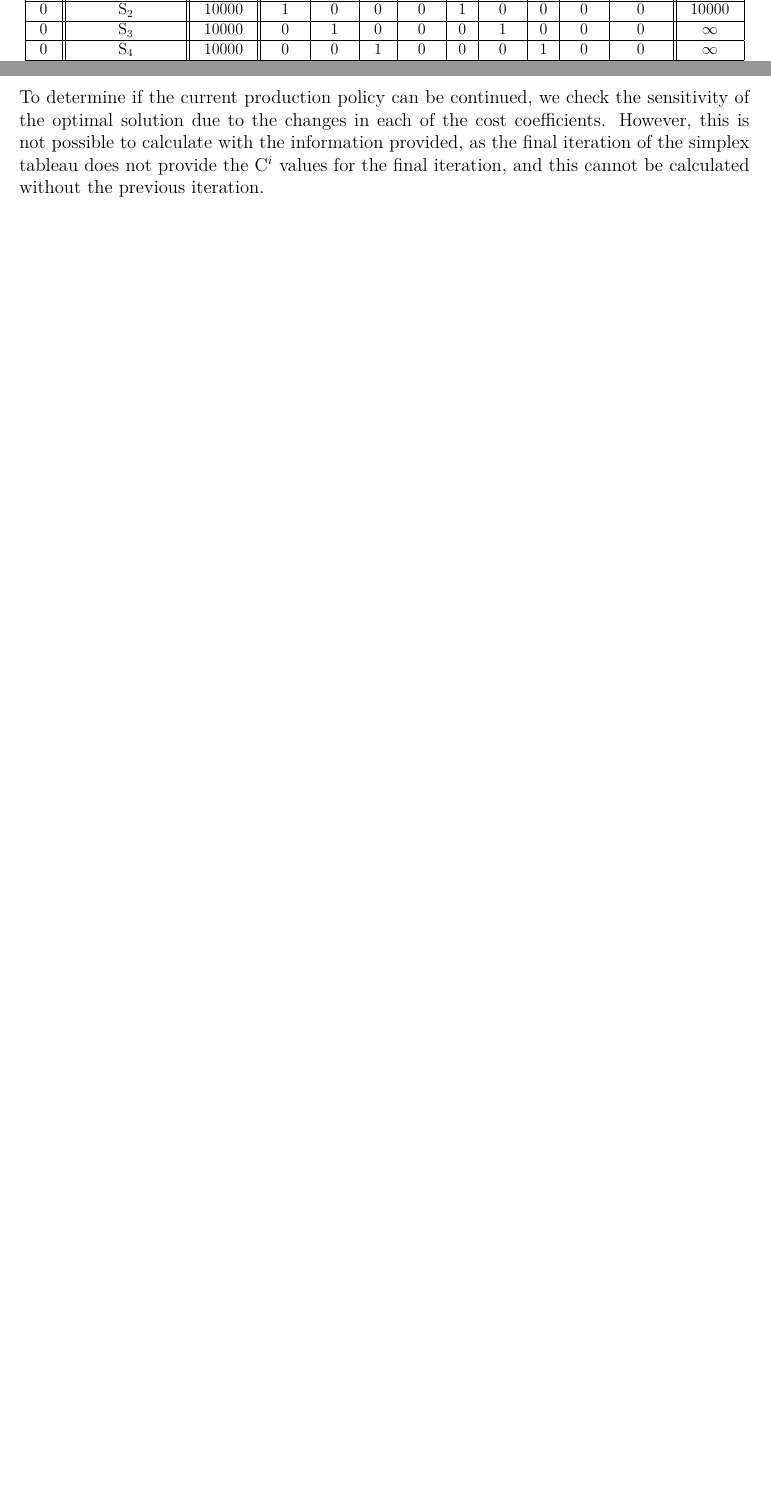
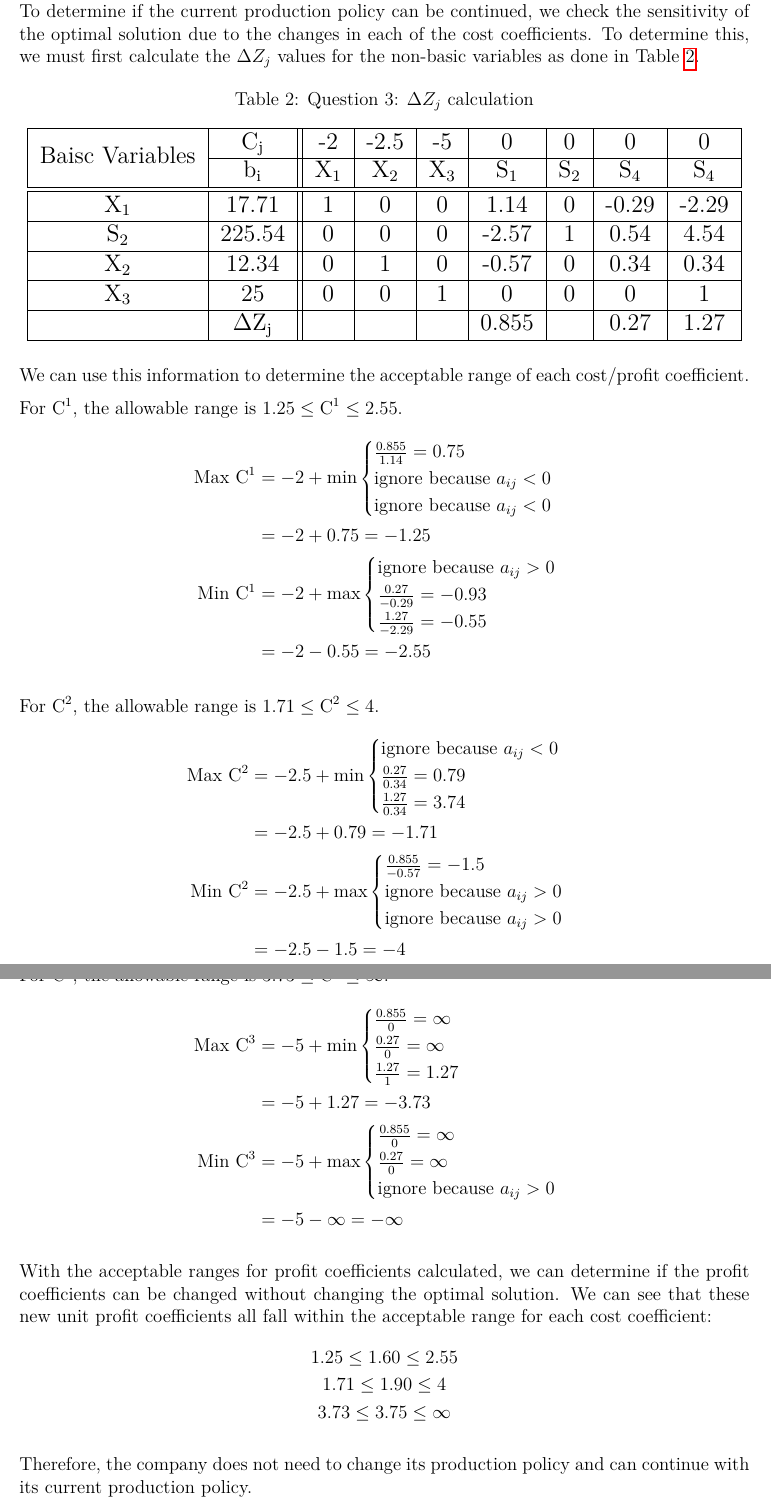
Before and after one commit to raeedh/CIVENG3C03, a LaTeX problem sheet (Assignment 2/report/assignment2.tex, which reads Assignment 2/report/sections/question1.tex, Assignment 2/report/sections/question3.tex): two parts of pages 3 and 4 of 4 before the commit and two parts of pages 4 and 5 of 5 after it, joined at a grey line, cut so that both start at the same text, the shorter picture padded with empty space. Compiled offline with pdfLaTeX.

Commit message:
update a2

```diff
--- a/Assignment 2/report/sections/question1.tex
+++ b/Assignment 2/report/sections/question1.tex
@@ -47,13 +38,5 @@ The non-binding constraints are:
 	\centering
 	\caption{Question 1: Simplex Tableau}
 	\resizebox{\textwidth}{!}{
-	\begin{tabular}{|c||c||c||c|c|c|c|c|c|c|c|c||c|}
+	\begin{tabular}{|c||c||c||c|c|c|c|c|c|c||c|}
 	\hline
-	\multirow{2}{*}{C\textsubscript{i}} & \multirow{2}{*}{Baisc Variables} & C\textsubscript{j}     & -1 & -3 & -10 & 0    & 0    & 0    & 0	& 0	&	0    & \multirow{2}{*}{b\textsubscript{i}/a\textsubscript{ij}} \\ \cline{3-12}
-			&    & b\textsubscript{i}      & X\textsubscript{1}     & X\textsubscript{2}     & X\textsubscript{3}    & S\textsubscript{1}    & S\textsubscript{2}   & S\textsubscript{3}    & S\textsubscript{4}    &  E\textsubscript{1}	&	A\textsubscript{1} &       \\ \hline\hline
-	0       & S\textsubscript{1} & 22000					  & 1      & 1      & 3.5   & 1     & 0     & 0     & 0     & 0		& 0		 & 22000    \\ \hline
-	0       & S\textsubscript{2} & 10000 					  & 1	   & 0      & 0     & 0     & 1     & 0     & 0     & 0		& 0		 & 10000    \\ \hline
-	0       & S\textsubscript{3} & 10000 					  & 0      & 1      & 0     & 0     & 0     & 1     & 0     & 0		& 0		 & $\infty$	\\ \hline
-	0       & S\textsubscript{4} & 10000   					  & 0      & 0      & 1     & 0     & 0     & 0     & 1     & 0		& 0		 & $\infty$ \\ \hline
-	M       & A\textsubscript{1} & 1200   					  & 1      & 0      & 0     & 0     & 0     & 0     & 0     & -1	& 1		 & 1200		\\ \hline
-	 		&    				 & $\Delta$Z\textsubscript{j} & -1-M   & -3	    & -10	&       &       &       &       & -M    &		 &		   	\\ \hline\hline
@@ -60,7 +49 @@ The non-binding constraints are:
 
-	0       & S\textsubscript{1} & 20800					  & 0      & 1      & 3.5   & 1     & 0     & 0     & 0     & 1		& -1	 & 5942.86  \\ \hline
-	0       & S\textsubscript{2} & 8800 					  & 0	   & 0      & 0     & 0     & 1     & 0     & 0     & 1		& -1	 & $\infty$ \\ \hline
-	0       & S\textsubscript{3} & 10000 					  & 0      & 1      & 0     & 0     & 0     & 1     & 0     & 0		& 0		 & $\infty$	\\ \hline
-	0       & S\textsubscript{4} & 10000   					  & 0      & 0      & 1     & 0     & 0     & 0     & 1     & 0		& 0		 & 10000	\\ \hline
-	-1      & X\textsubscript{1} & 1200   					  & 1      & 0      & 0     & 0     & 0     & 0     & 0     & -1	& 1		 & $\infty$	\\ \hline
-			&    				 & $\Delta$Z\textsubscript{j} & 	   & -3	    & -10	&       &       &       &       & -1    & M-1	 &		   	\\ \hline\hline
@@ -67,7 +54 @@ The non-binding constraints are:
 
-	-10     & X\textsubscript{3} & 5942.86					  & 0      & 0.29   & 1   	& 0.29  & 0     & 0     & 0     & 0.29	& -0.29	 & 20800  	\\ \hline
-	0       & S\textsubscript{2} & 8800 					  & 0	   & 0      & 0     & 0     & 1     & 0     & 0     & 1		& -1	 & $\infty$ \\ \hline
-	0       & S\textsubscript{3} & 10000 					  & 0      & 1      & 0     & 0     & 0     & 1     & 0     & 0		& 0		 & 10000	\\ \hline
-	0       & S\textsubscript{4} & 4057.14 					  & 0      & -0.29  & 0     & -0.29 & 0     & 0     & 1     & -0.29	& 0.29	 & -14200	\\ \hline
-	-1      & X\textsubscript{1} & 1200   					  & 1      & 0      & 0     & 0     & 0     & 0     & 0     & -1	& 1		 & $\infty$	\\ \hline
-			&    				 & $\Delta$Z\textsubscript{j} & 	   & -0.14  & 		& 2.86	&       &       &       & 1.86  & M-1.86 &		   	\\ \hline\hline
@@ -74,7 +59 @@ The non-binding constraints are:
 
-	-10     & X\textsubscript{3} & 3085.71					  & 0      & 0	   	& 1   	& 0.29  & 0     & -0.29 & 0     & 0.29	& -0.29	 & 			\\ \hline
-	0       & S\textsubscript{2} & 8800 					  & 0	   & 0      & 0     & 0     & 1     & 0     & 0     & 1		& -1	 & 			\\ \hline
-	-3      & X\textsubscript{2} & 10000 					  & 0      & 1      & 0     & 0     & 0     & 1     & 0     & 0		& 0		 & 			\\ \hline
-	0       & S\textsubscript{4} & 6914.29 					  & 0      & 0	  	& 0     & -0.29 & 0     & 0.29  & 1     & -0.29	& 0.29	 & 			\\ \hline
-	-1      & X\textsubscript{1} & 1200   					  & 1      & 0      & 0     & 0     & 0     & 0     & 0     & -1	& 1		 & 			\\ \hline
-			&    				 & $\Delta$Z\textsubscript{j} & 	   & 		& 		& 2.86	&       & 0.14  &       & 1.86  & M-1.86 &		   	\\ \hline
--- a/Assignment 2/report/sections/question3.tex
+++ b/Assignment 2/report/sections/question3.tex
@@ -1,2 +1,85 @@
 \section*{Question 3}
-To determine if the current production policy can be continued, we check the sensitivity of the optimal solution due to the changes in each of the cost coefficients. However, this is not possible to calculate with the information provided, as the final iteration of the simplex tableau does not provide the C$^i$ values for the final iteration, and this cannot be calculated without the previous iteration.
+To determine if the current production policy can be continued, we check the sensitivity of the optimal solution due to the changes in each of the cost coefficients. To determine this, we must first calculate the $\Delta Z_j$ values for the non-basic variables as done in Table~\ref{tab:q3}.
+
+\begin{table}[htp]
+	\centering
+	\caption{Question 3: $\Delta Z_j$ calculation}
+	\resizebox{\textwidth}{!}{
+	\begin{tabular}{|c|c||c|c|c|c|c|c|c|c|}
+	\hline
+	\multirow{2}{*}{Baisc Variables} & C\textsubscript{j}     & -2 & -2.5 & -5 & 0    & 0    & 0    &	0    \\ \cline{2-9}
+	& b\textsubscript{i}      & X\textsubscript{1}     & X\textsubscript{2}     & X\textsubscript{3}    & S\textsubscript{1}    & S\textsubscript{2}   &  S\textsubscript{4}	&	S\textsubscript{4} \\ \hline\hline
+	X\textsubscript{1} & 17.71					  & 1      & 0      & 0		& 1.14  & 0     & -0.29	& -2.29	 \\ \hline
+	S\textsubscript{2} & 225.54 				  & 0	   & 0      & 0		& -2.57 & 1     & 0.54	& 4.54	 \\ \hline
+	X\textsubscript{2} & 12.34   				  & 0      & 1      & 0		& -0.57 & 0     & 0.34	& 0.34	 \\ \hline
+	X\textsubscript{3} & 25   					  & 0      & 0      & 1		& 0     & 0     & 0		& 1	 	 \\ \hline
+	   				 & $\Delta$Z\textsubscript{j} & 	   & 	    & 		& 0.855 &       & 0.27  & 1.27	 \\ \hline
+	\end{tabular}
+	}
+	\label{tab:q3}
+\end{table}
+
+We can use this information to determine the acceptable range of each cost/profit coefficient.
+
+For $\text{C}^1$, the allowable range is $1.25 \leq \text{C}^1 \leq 2.55$.
+\begin{align*}
+\text{Max }\text{C}^1 &= -2 + \text{min}
+\begin{cases}
+	\frac{0.855}{1.14} = 0.75 \\
+	\text{ignore because } a_{ij} < 0 \\
+	\text{ignore because } a_{ij} < 0
+\end{cases}\\
+&= -2 + 0.75 = -1.25\\
+\text{Min }\text{C}^1 &= -2 + \text{max}
+\begin{cases}
+	\text{ignore because } a_{ij} > 0 \\
+	\frac{0.27}{-0.29} = -0.93 \\
+	\frac{1.27}{-2.29} = -0.55
+\end{cases}\\
+&= -2 - 0.55 = -2.55
+\end{align*}
+
+For $\text{C}^2$, the allowable range is $1.71 \leq \text{C}^2 \leq 4$.
+\begin{align*}
+\text{Max }\text{C}^2 &= -2.5 + \text{min}
+\begin{cases}
+	\text{ignore because } a_{ij} < 0 \\
+	\frac{0.27}{0.34} = 0.79 \\
+	\frac{1.27}{0.34} = 3.74
+\end{cases}\\
+&= -2.5 + 0.79 = -1.71\\
+\text{Min }\text{C}^2 &= -2.5 + \text{max}
+\begin{cases}
+	\frac{0.855}{-0.57} = -1.5 \\
+	\text{ignore because } a_{ij} > 0 \\
+	\text{ignore because } a_{ij} > 0
+\end{cases}\\
+&= -2.5 - 1.5 = -4
+\end{align*}
+
+For $\text{C}^3$, the allowable range is $3.73 \leq \text{C}^3 \leq \infty$.
+\begin{align*}
+\text{Max }\text{C}^3 &= -5 + \text{min}
+\begin{cases}
+	\frac{0.855}{0} = \infty \\
+	\frac{0.27}{0} = \infty \\
+	\frac{1.27}{1} = 1.27
+\end{cases}\\
+&= -5 + 1.27 = -3.73\\
+\text{Min }\text{C}^3 &= -5 + \text{max}
+\begin{cases}
+	\frac{0.855}{0} = \infty \\
+	\frac{0.27}{0} = \infty \\
+	\text{ignore because } a_{ij} > 0
+\end{cases}\\
+&= -5 - \infty = -\infty
+\end{align*}
+
+With the acceptable ranges for profit coefficients calculated, we can determine if the profit coefficients can be changed without changing the optimal solution. We can see that these new unit profit coefficients all fall within the acceptable range for each cost coefficient:
+\begin{gather*}
+	1.25 \leq 1.60 \leq 2.55 \\
+	1.71 \leq 1.90 \leq 4 \\
+	3.73 \leq 3.75 \leq \infty
+\end{gather*}
+
+Therefore, the company does not need to change its production policy and can continue with its current production policy.
```
Also changed, not shown: Assignment 2/report/sections/question2.tex (+1 -1 lines), Assignment 2/report/assignment2.pdf, Assignment 2/report/figures/q2.png, Assignment 2/report/sections/question1.tex (39 more changed lines).
